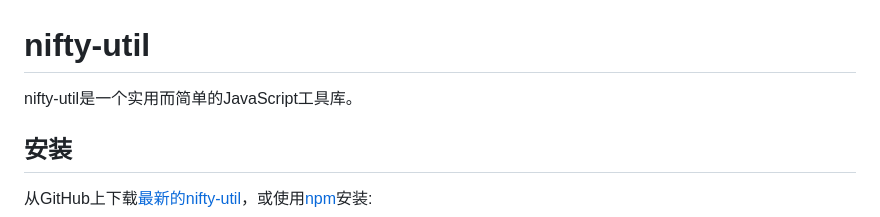
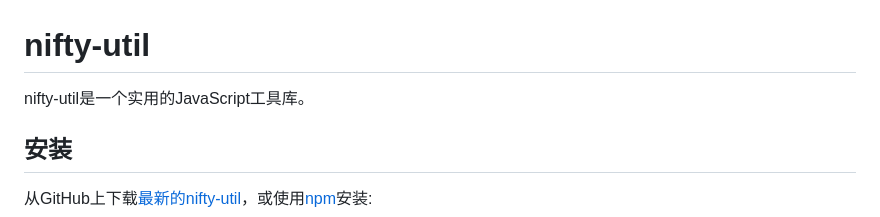
Before and after one commit to ZHTGitHub/nifty-js, a Markdown page: README.md, the part around the change. Rendered like a GitHub page.

```diff
--- a/README.md
+++ b/README.md
@@ -1,6 +1,6 @@
 # nifty-util
 
-nifty-util是一个实用而简单的JavaScript工具库。
+nifty-util是一个实用的JavaScript工具库。
 
 ## 安装
 
```
